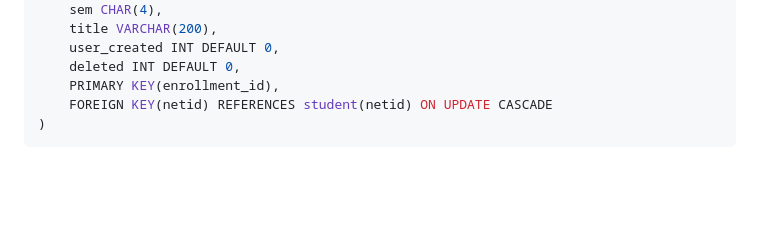
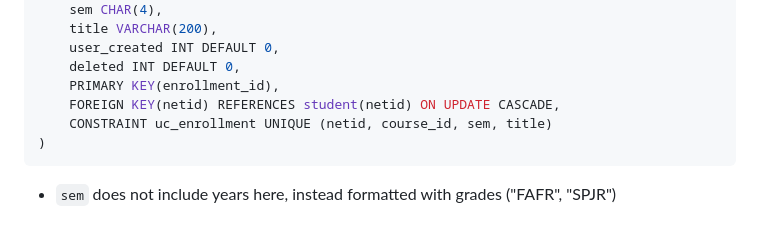
Before and after one commit to jdolak/plnd4u, a Markdown page: docs/schema.md, the part around the change. GitHub-like rendering; blank space fills up the shorter version.

````diff
--- a/docs/schema.md
+++ b/docs/schema.md
@@ -163,6 +163,8 @@ has_enrollment(
     user_created INT DEFAULT 0,
     deleted INT DEFAULT 0,
     PRIMARY KEY(enrollment_id),
-    FOREIGN KEY(netid) REFERENCES student(netid) ON UPDATE CASCADE
+    FOREIGN KEY(netid) REFERENCES student(netid) ON UPDATE CASCADE,
+    CONSTRAINT uc_enrollment UNIQUE (netid, course_id, sem, title)
 )
 ```
+ - `sem` does not include years here, instead formatted with grades ("FAFR", "SPJR")
````
